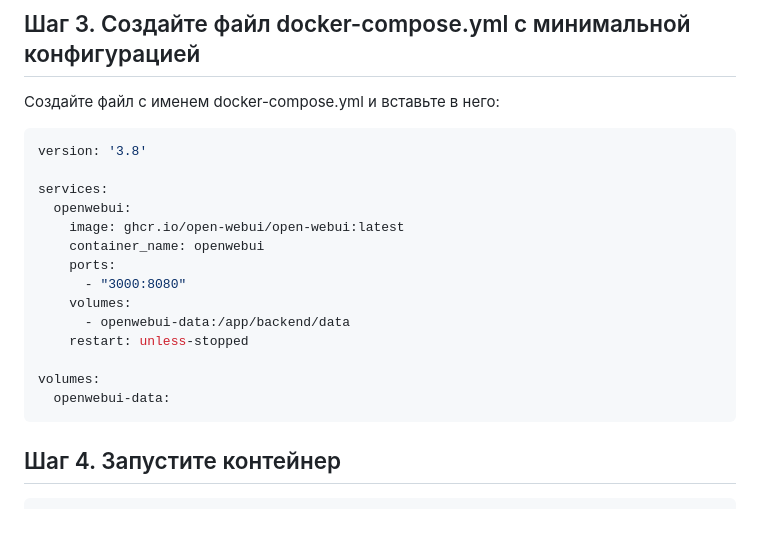
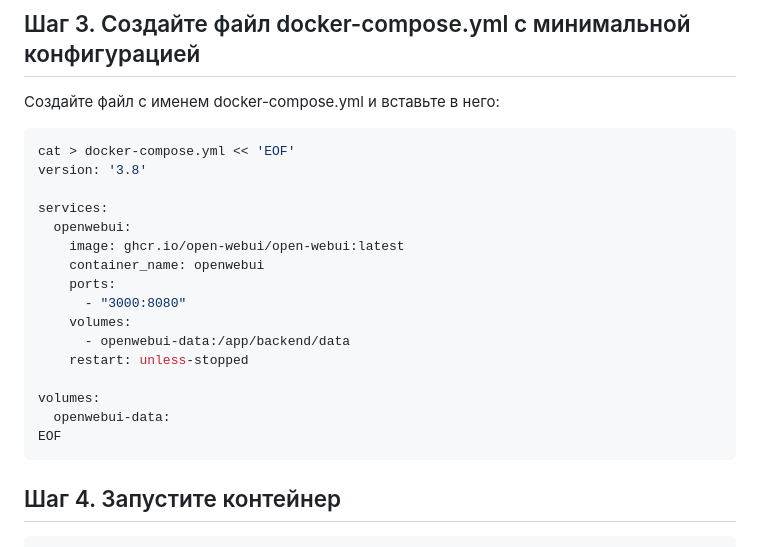
Before and after one commit to PavelAIM/demo-repository-docs, a Markdown page: inst-hbr-0.md, the part around the change. Rendered like a GitHub page; blank space fills up the shorter version.

Commit message:
Update inst-hbr-0.md
create yaml file in cli

````diff
--- a/inst-hbr-0.md
+++ b/inst-hbr-0.md
@@ -68,7 +68,8 @@ cd ~/openwebui
 
 Создайте файл с именем docker-compose.yml и вставьте в него:
 
-```yaml
+```bash
+cat > docker-compose.yml << 'EOF'
 version: '3.8'
 
 services:
@@ -83,6 +84,7 @@ services:
 
 volumes:
   openwebui-data:
+EOF
 ```
 
 ## Шаг 4. Запустите контейнер
````
